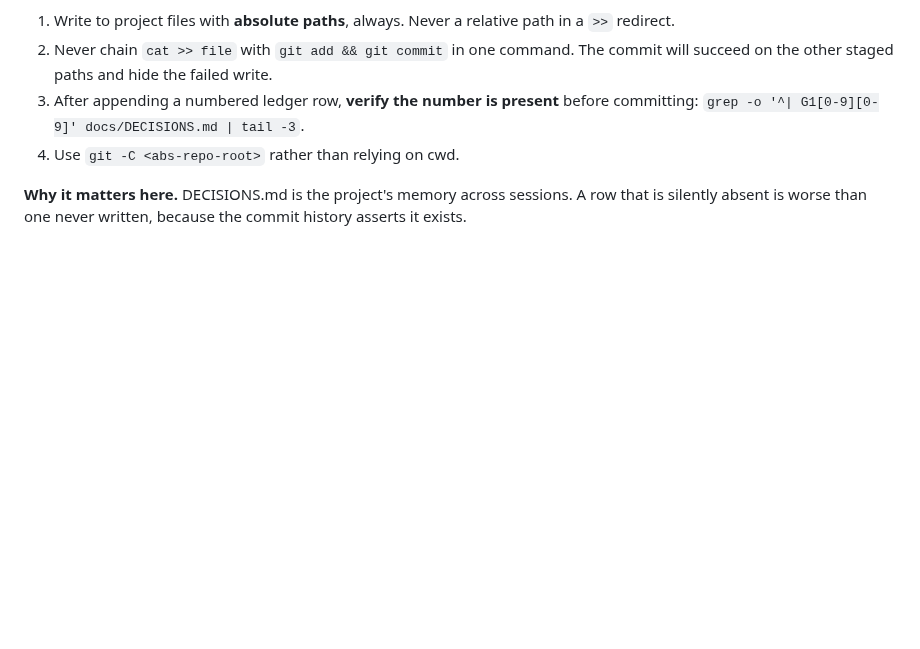
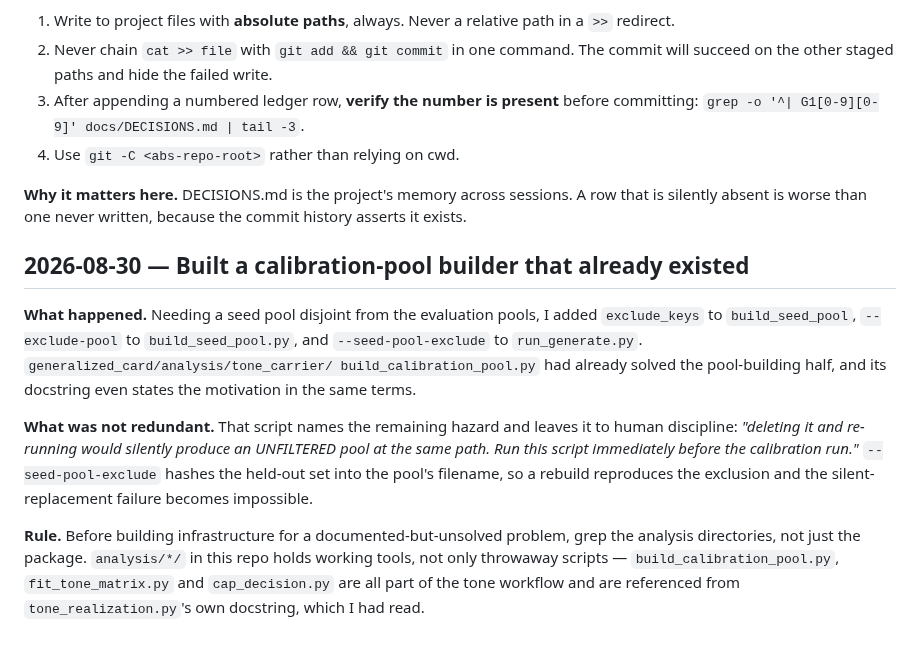
Before and after one commit to yyu6/MiroBench, a Markdown page: tasks/lessons.md, the part around the change. Rendered like a GitHub page; blank space fills up the shorter version.

Commit message:
lessons: check analysis/ for existing tools before building them
build_calibration_pool.py already built exclusion-filtered pools. The new
--seed-pool-exclude still earns its place -- it closes the silent-rebuild
hazard that script documents and leaves to human discipline -- but the pool
construction itself was rework.

Co-Authored-By: Claude Opus 5 (1M context) <noreply@anthropic.com>

```diff
--- a/tasks/lessons.md
+++ b/tasks/lessons.md
@@ -2370,3 +2370,23 @@ by grepping `^| G16[0-9]` and seeing a gap in the numbering.
 **Why it matters here.** DECISIONS.md is the project's memory across sessions. A row
 that is silently absent is worse than one never written, because the commit history
 asserts it exists.
+
+## 2026-08-30 — Built a calibration-pool builder that already existed
+
+**What happened.** Needing a seed pool disjoint from the evaluation pools, I added
+`exclude_keys` to `build_seed_pool`, `--exclude-pool` to `build_seed_pool.py`, and
+`--seed-pool-exclude` to `run_generate.py`. `generalized_card/analysis/tone_carrier/
+build_calibration_pool.py` had already solved the pool-building half, and its
+docstring even states the motivation in the same terms.
+
+**What was not redundant.** That script names the remaining hazard and leaves it to
+human discipline: *"deleting it and re-running would silently produce an UNFILTERED
+pool at the same path. Run this script immediately before the calibration run."*
+`--seed-pool-exclude` hashes the held-out set into the pool's filename, so a rebuild
+reproduces the exclusion and the silent-replacement failure becomes impossible.
+
+**Rule.** Before building infrastructure for a documented-but-unsolved problem,
+grep the analysis directories, not just the package. `analysis/*/` in this repo holds
+working tools, not only throwaway scripts — `build_calibration_pool.py`,
+`fit_tone_matrix.py` and `cap_decision.py` are all part of the tone workflow and are
+referenced from `tone_realization.py`'s own docstring, which I had read.
```
